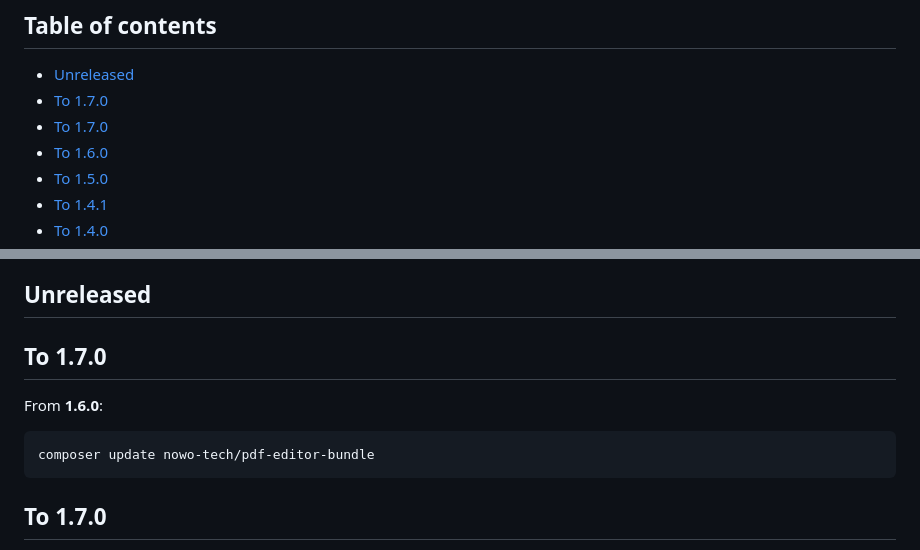
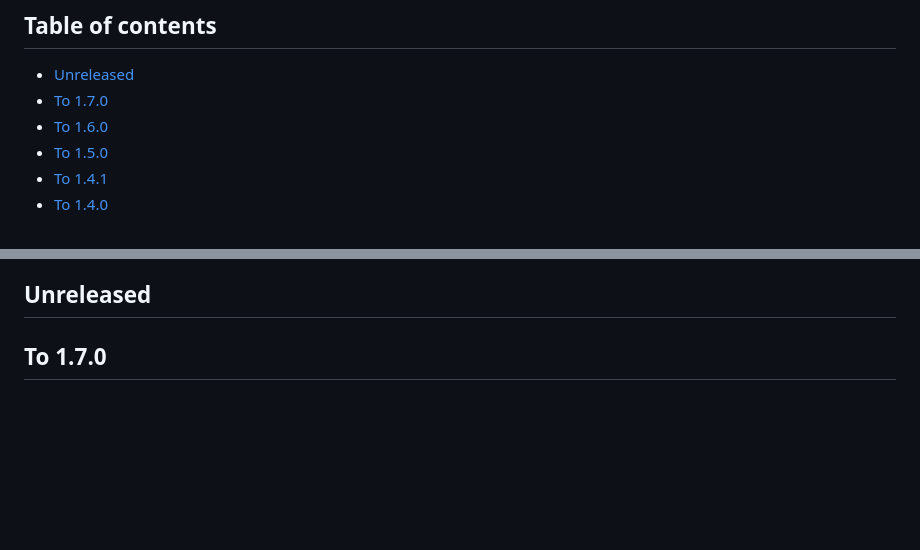
Before and after one commit to nowo-tech/PdfEditorBundle, a Markdown page: docs/UPGRADING.md, 2 parts joined by grey strips. GitHub-like rendering; blank space fills up the shorter version.

Commit message:
docs(upgrading): merge duplicate To 1.7.0 section

````diff
--- a/docs/UPGRADING.md
+++ b/docs/UPGRADING.md
@@ -4,7 +4,6 @@
 
 - [Unreleased](#unreleased)
 - [To 1.7.0](#to-170)
-- [To 1.7.0](#to-170-1)
 - [To 1.6.0](#to-160)
 - [To 1.5.0](#to-150)
 - [To 1.4.1](#to-141)
@@ -24,14 +23,6 @@
 - [From nothing → 1.0.0](#from-nothing--100)
 
 ## Unreleased
-
-## To 1.7.0
-
-From **1.6.0**:
-
-```bash
-composer update nowo-tech/pdf-editor-bundle
-```
 
 ## To 1.7.0
 
````
